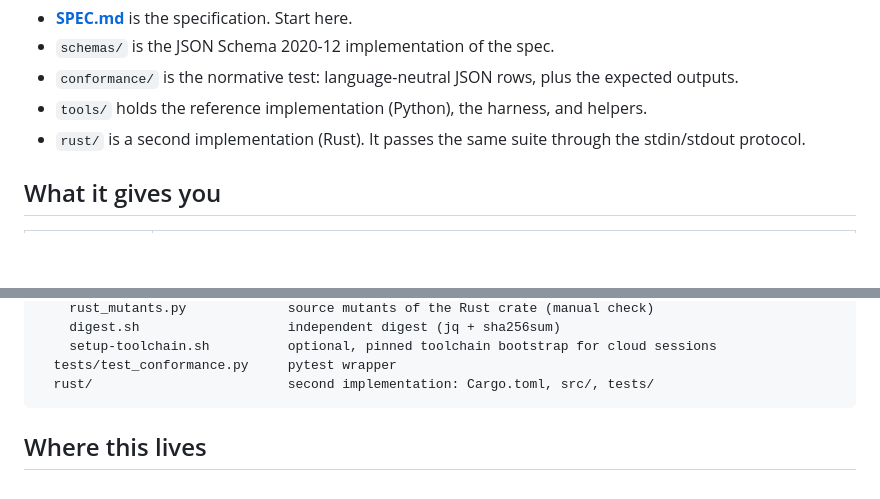
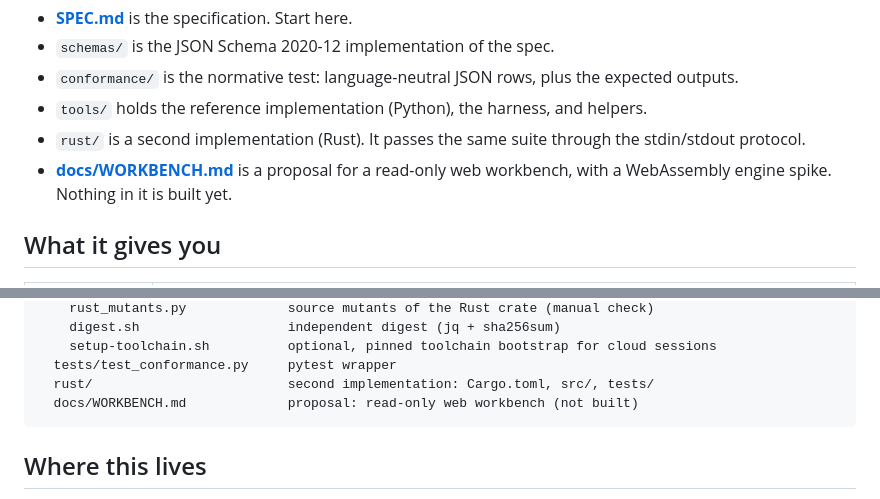
Before and after one commit to k-dot-greyz/copilot-cockpit, a Markdown page: card-core/README.md, 2 parts joined by grey strips. Drawn GitHub-style; blank space fills up the shorter version.

````diff
--- a/card-core/README.md
+++ b/card-core/README.md
@@ -7,6 +7,7 @@ Universal metadata for cards and assets, plus the conformance suite that proves
 - `conformance/` is the normative test: language-neutral JSON rows, plus the expected outputs.
 - `tools/` holds the reference implementation (Python), the harness, and helpers.
 - `rust/` is a second implementation (Rust). It passes the same suite through the stdin/stdout protocol.
+- **[docs/WORKBENCH.md](docs/WORKBENCH.md)** is a proposal for a read-only web workbench, with a WebAssembly engine spike. Nothing in it is built yet.
 
 ## What it gives you
 
@@ -92,6 +93,7 @@ card-core/
     setup-toolchain.sh          optional, pinned toolchain bootstrap for cloud sessions
   tests/test_conformance.py     pytest wrapper
   rust/                         second implementation: Cargo.toml, src/, tests/
+  docs/WORKBENCH.md             proposal: read-only web workbench (not built)
 ```
 
 ## Where this lives
````
Also changed, not shown: card-core/docs/WORKBENCH.md (added, +236 -0 lines).
